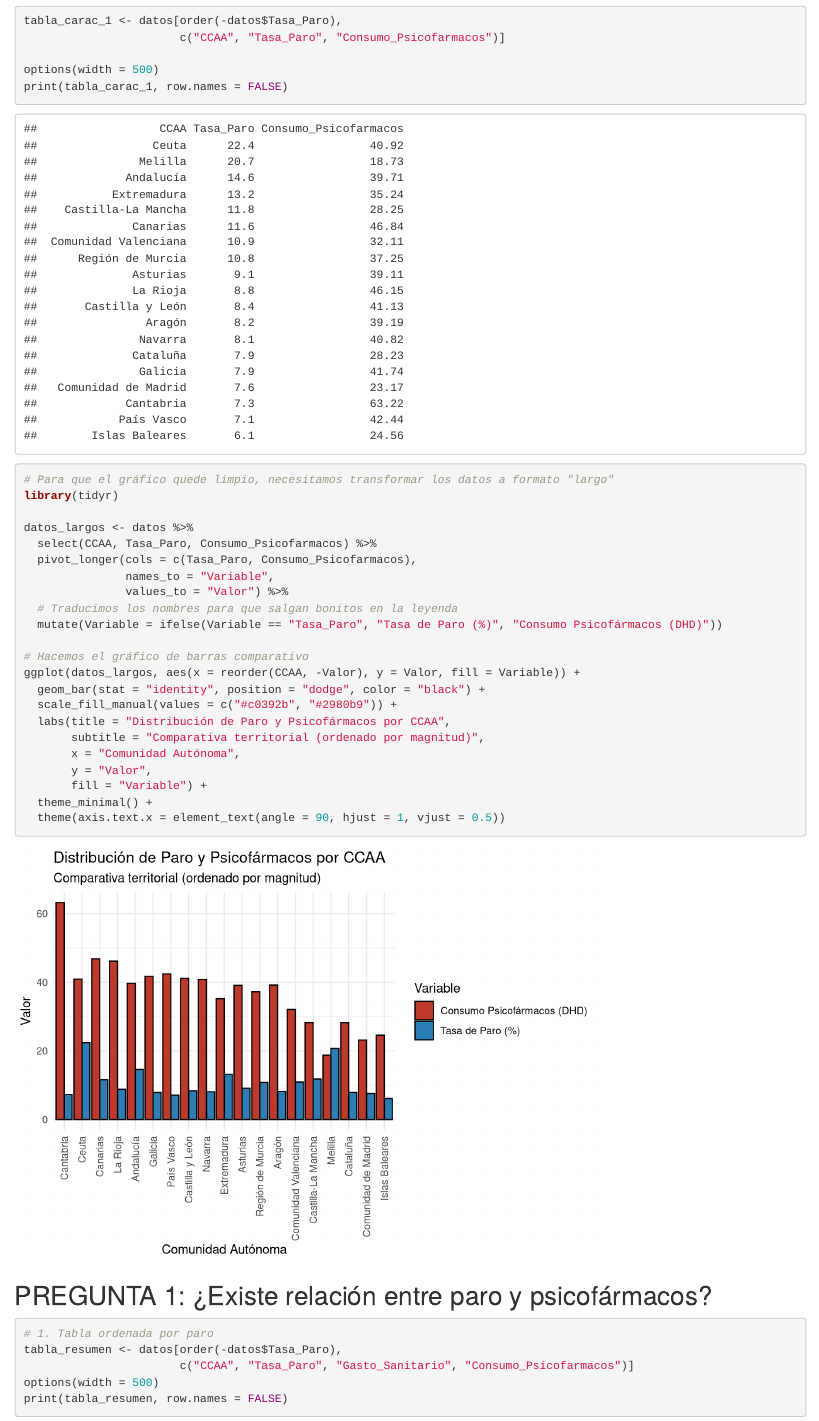
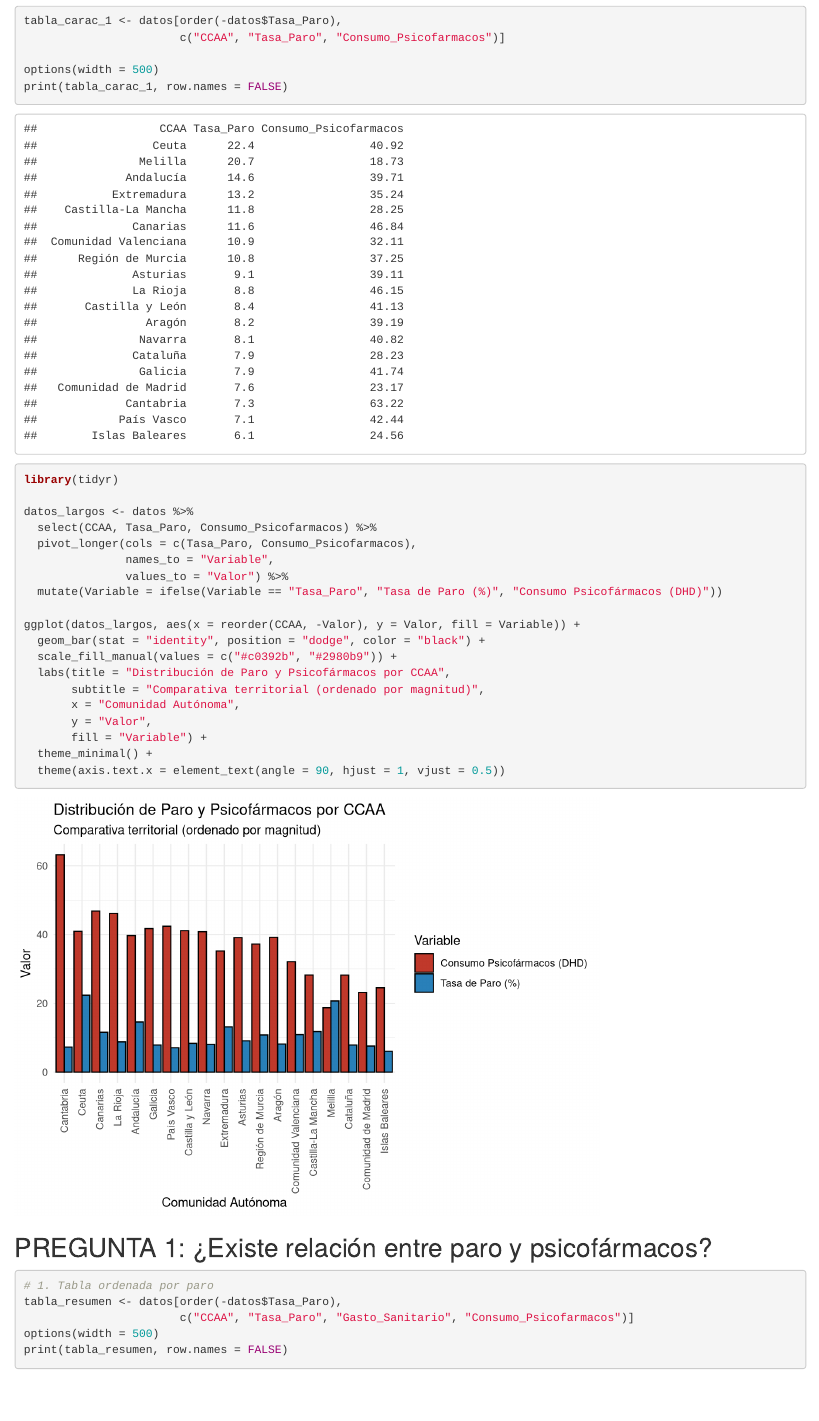
Before and after one commit to elena15diez/Desempleo_consumo_de_psicofarmacos_y_gasto_sanitario_publico, an R Markdown document (Relación entre desempleo, consumo de psicofármacos y gasto sanitario público.Rmd): the page in a window 1100 px wide, from 2460 px down. Rendered offline with R 4.5, knitr and Pandoc, with nearby package versions; common packages that the code uses without loading them are loaded.

Commit message:
Primera pregunta solucionada

````diff
--- a/Relación entre desempleo, consumo de psicofármacos y gasto sanitario público.Rmd
+++ b/Relación entre desempleo, consumo de psicofármacos y gasto sanitario público.Rmd
@@ -92,7 +92,6 @@ print(tabla_carac_1, row.names = FALSE)
 ```
 
 ```{r}
-# Para que el gráfico quede limpio, necesitamos transformar los datos a formato "largo"
 library(tidyr)
 
 datos_largos <- datos %>%
@@ -100,10 +99,8 @@ datos_largos <- datos %>%
   pivot_longer(cols = c(Tasa_Paro, Consumo_Psicofarmacos),
                names_to = "Variable",
                values_to = "Valor") %>%
-  # Traducimos los nombres para que salgan bonitos en la leyenda
   mutate(Variable = ifelse(Variable == "Tasa_Paro", "Tasa de Paro (%)", "Consumo Psicofármacos (DHD)"))
 
-# Hacemos el gráfico de barras comparativo
 ggplot(datos_largos, aes(x = reorder(CCAA, -Valor), y = Valor, fill = Variable)) +
   geom_bar(stat = "identity", position = "dodge", color = "black") +
   scale_fill_manual(values = c("#c0392b", "#2980b9")) +
````
